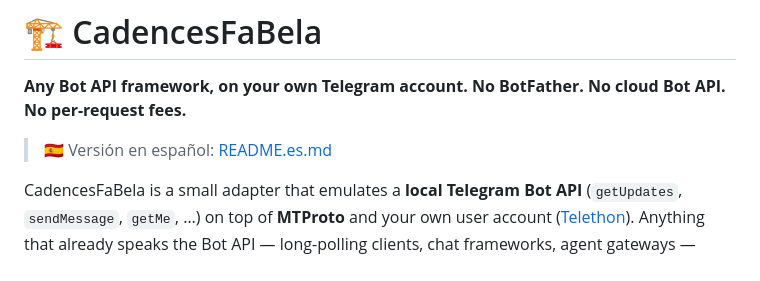
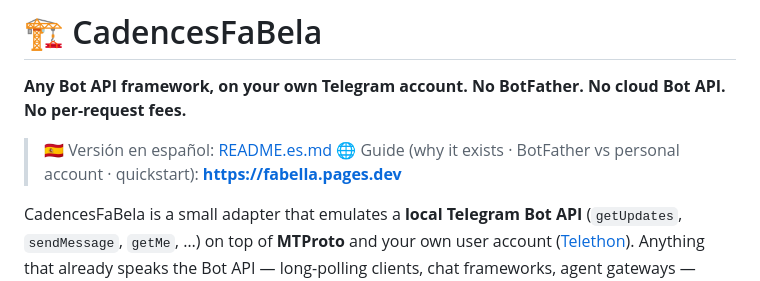
Before and after one commit to GonzaloMonzonC/cadencesfabella, a Markdown page: README.md, the part around the change. Drawn GitHub-style.

```diff
--- a/README.md
+++ b/README.md
@@ -4,6 +4,7 @@
 **No BotFather. No cloud Bot API. No per-request fees.**
 
 > 🇪🇸 Versión en español: [README.es.md](README.es.md)
+> 🌐 Guide (why it exists · BotFather vs personal account · quickstart): **https://fabella.pages.dev**
 
 CadencesFaBela is a small adapter that emulates a **local Telegram Bot API**
 (`getUpdates`, `sendMessage`, `getMe`, …) on top of **MTProto** and your own
```
Also changed, not shown: README.es.md (+1 -0 lines).
